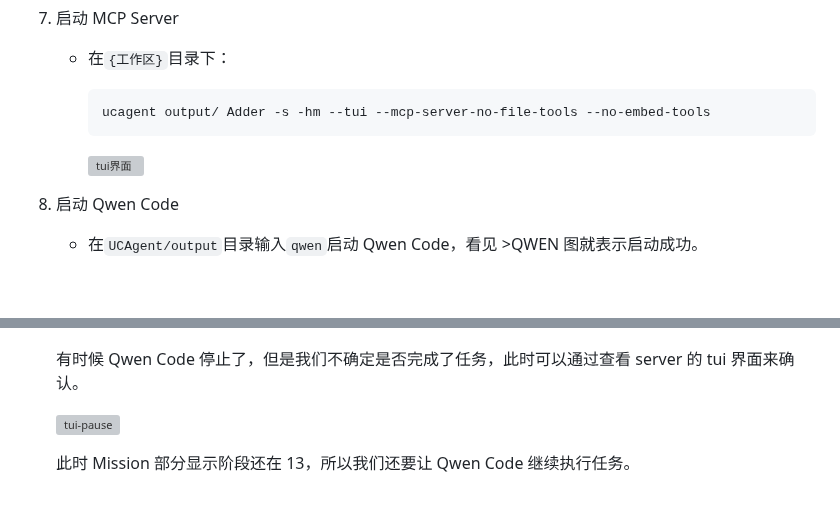
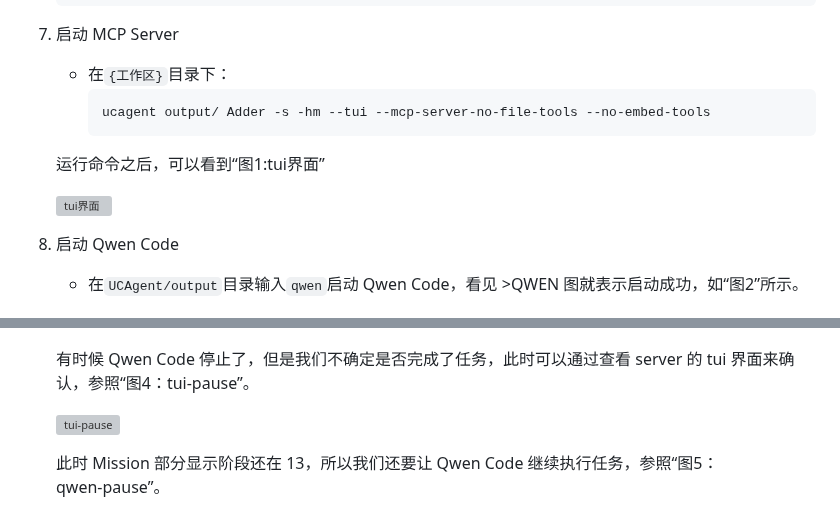
Before and after one commit to XS-MLVP/UCAgent, a Markdown page: docs/content/01_introduce.md, 2 parts joined by grey strips. Drawn GitHub-style; blank space fills up the shorter version; grey boxes are pictures that could not be loaded.

Commit message:
feat(docs/pdf): add picture description

````diff
--- a/docs/content/01_introduce.md
+++ b/docs/content/01_introduce.md
@@ -148,6 +148,7 @@
      ```bash
      ucagent output/ Adder -s -hm --tui --mcp-server-no-file-tools --no-embed-tools
      ```
+    运行命令之后，可以看到“图1:tui界面”
 
      ![tui界面](tui.png)
 
@@ -155,7 +156,7 @@
 
 8. 启动 Qwen Code
 
-   - 在`UCAgent/output`目录输入`qwen`启动 Qwen Code，看见 >QWEN 图就表示启动成功。
+   - 在`UCAgent/output`目录输入`qwen`启动 Qwen Code，看见 >QWEN 图就表示启动成功，如“图2”所示。
 
     ![qwen启动界面](qwen.png)
 
@@ -166,11 +167,11 @@
 
    ![qwen-allow](qwen-allow.png)
 
-   有时候 Qwen Code 停止了，但是我们不确定是否完成了任务，此时可以通过查看 server 的 tui 界面来确认。
+   有时候 Qwen Code 停止了，但是我们不确定是否完成了任务，此时可以通过查看 server 的 tui 界面来确认，参照“图4：tui‑pause”。
 
    ![tui-pause](tui-pause.png)
 
-   此时 Mission 部分显示阶段还在 13，所以我们还要让 Qwen Code 继续执行任务。
+   此时 Mission 部分显示阶段还在 13，所以我们还要让 Qwen Code 继续执行任务，参照“图5：qwen‑pause”。
 
    ![qwen-pause](qwen-pause.png)
 
````
Also changed, not shown: 1 other file.
